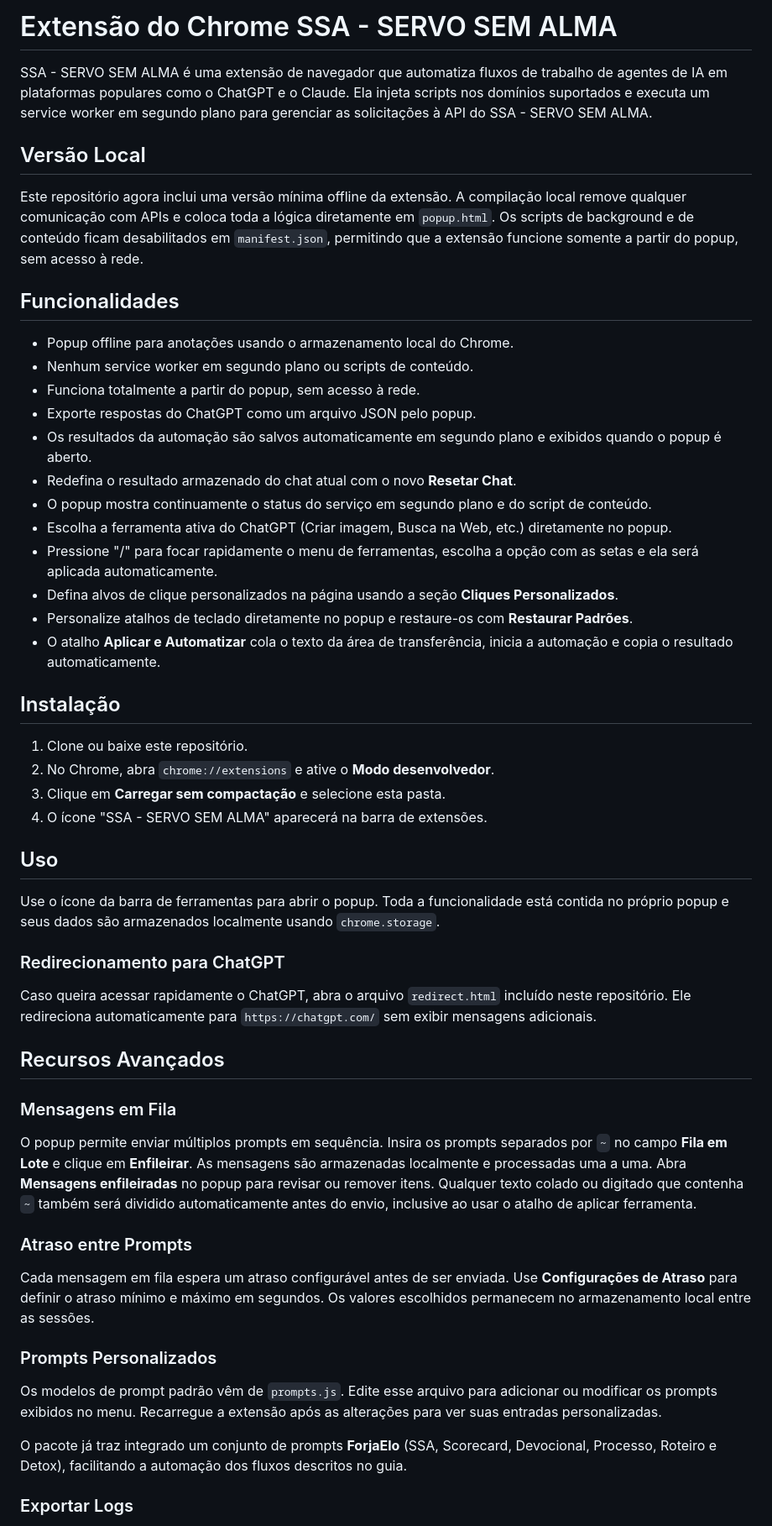
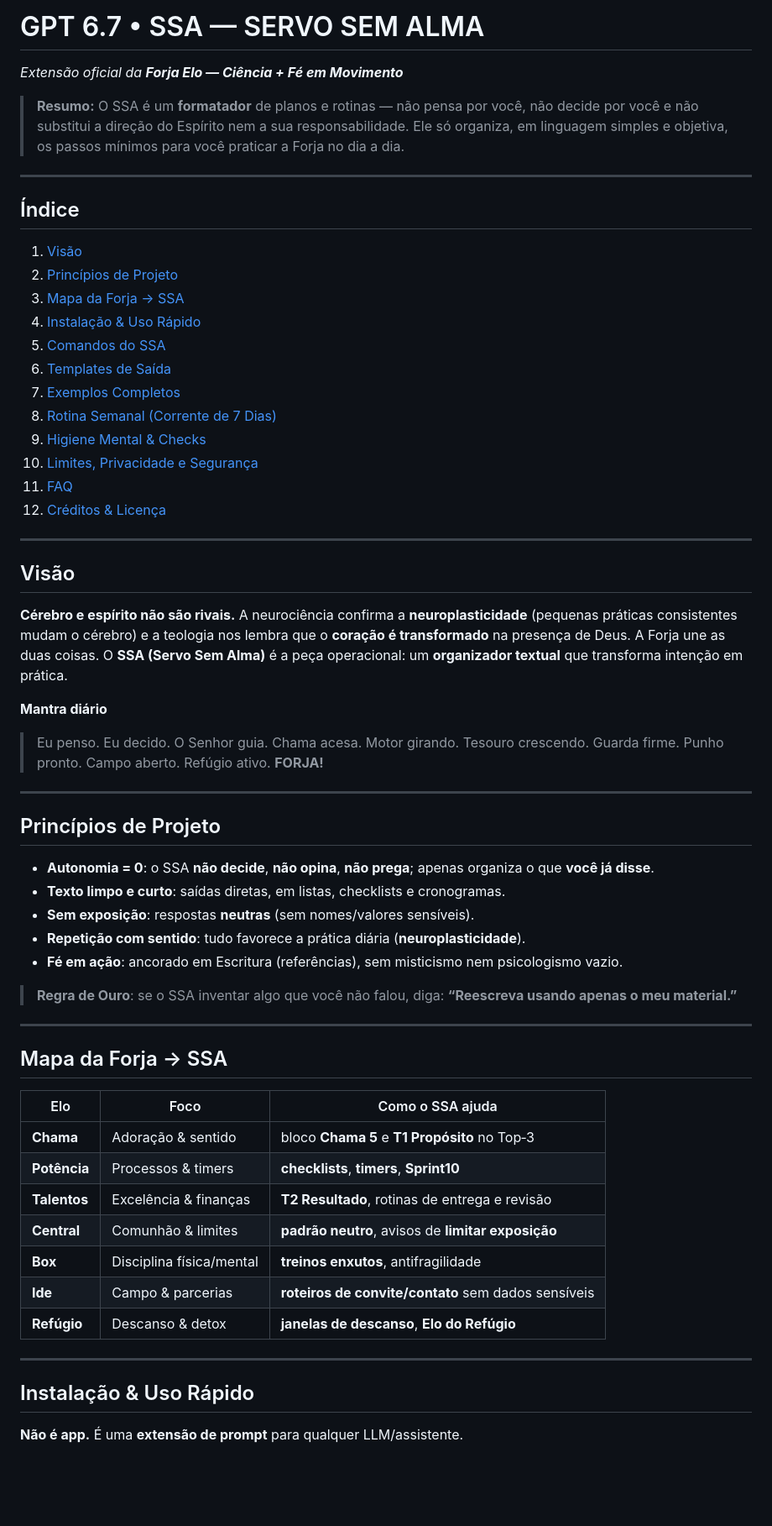
Before and after one commit to neodigitaldirectresponse/ForjaElo-new-01, a Markdown page: README.md, the part around one of its changes. Shown at 84% size. Rendered like a GitHub page; blank space fills up the shorter version.

Commit message:
docs: update SSA README

```diff
--- a/README.md
+++ b/README.md
@@ -1,56 +1,68 @@
-# Extensão do Chrome SSA - SERVO SEM ALMA
+# GPT 6.7 • SSA — SERVO SEM ALMA
 
-SSA - SERVO SEM ALMA é uma extensão de navegador que automatiza fluxos de trabalho de agentes de IA em plataformas populares como o ChatGPT e o Claude. Ela injeta scripts nos domínios suportados e executa um service worker em segundo plano para gerenciar as solicitações à API do SSA - SERVO SEM ALMA.
+*Extensão oficial da **Forja Elo — Ciência + Fé em Movimento***
 
-## Versão Local
+> **Resumo:** O SSA é um **formatador** de planos e rotinas — não pensa por você, não decide por você e não substitui a direção do Espírito nem a sua responsabilidade. Ele só organiza, em linguagem simples e objetiva, os passos mínimos para você praticar a Forja no dia a dia.
 
-Este repositório agora inclui uma versão mínima offline da extensão. A compilação local remove qualquer comunicação com APIs e coloca toda a lógica diretamente em `popup.html`. Os scripts de background e de conteúdo ficam desabilitados em `manifest.json`, permitindo que a extensão funcione somente a partir do popup, sem acesso à rede.
+---
 
-## Funcionalidades
+## Índice
 
-- Popup offline para anotações usando o armazenamento local do Chrome.
-- Nenhum service worker em segundo plano ou scripts de conteúdo.
-- Funciona totalmente a partir do popup, sem acesso à rede.
-- Exporte respostas do ChatGPT como um arquivo JSON pelo popup.
-- Os resultados da automação são salvos automaticamente em segundo plano e exibidos quando o popup é aberto.
-- Redefina o resultado armazenado do chat atual com o novo **Resetar Chat**.
-- O popup mostra continuamente o status do serviço em segundo plano e do script de conteúdo.
-- Escolha a ferramenta ativa do ChatGPT (Criar imagem, Busca na Web, etc.) diretamente no popup.
-- Pressione "/" para focar rapidamente o menu de ferramentas, escolha a opção com as setas e ela será aplicada automaticamente.
-- Defina alvos de clique personalizados na página usando a seção **Cliques Personalizados**.
-- Personalize atalhos de teclado diretamente no popup e restaure-os com **Restaurar Padrões**.
-- O atalho **Aplicar e Automatizar** cola o texto da área de transferência, inicia a automação e copia o resultado automaticamente.
+1. [Visão](#visão)
+2. [Princípios de Projeto](#princípios-de-projeto)
+3. [Mapa da Forja → SSA](#mapa-da-forja--ssa)
+4. [Instalação & Uso Rápido](#instalação--uso-rápido)
+5. [Comandos do SSA](#comandos-do-ssa)
+6. [Templates de Saída](#templates-de-saída)
+7. [Exemplos Completos](#exemplos-completos)
+8. [Rotina Semanal (Corrente de 7 Dias)](#rotina-semanal-corrente-de-7-dias)
+9. [Higiene Mental & Checks](#higiene-mental--checks)
+10. [Limites, Privacidade e Segurança](#limites-privacidade-e-segurança)
+11. [FAQ](#faq)
+12. [Créditos & Licença](#créditos--licença)
 
-## Instalação
+---
 
-1. Clone ou baixe este repositório.
-2. No Chrome, abra `chrome://extensions` e ative o **Modo desenvolvedor**.
-3. Clique em **Carregar sem compactação** e selecione esta pasta.
-4. O ícone "SSA - SERVO SEM ALMA" aparecerá na barra de extensões.
+## Visão
 
-## Uso
+**Cérebro e espírito não são rivais.** A neurociência confirma a **neuroplasticidade** (pequenas práticas consistentes mudam o cérebro) e a teologia nos lembra que o **coração é transformado** na presença de Deus. A Forja une as duas coisas. O **SSA (Servo Sem Alma)** é a peça operacional: um **organizador textual** que transforma intenção em prática.
 
-Use o ícone da barra de ferramentas para abrir o popup. Toda a funcionalidade está contida no próprio popup e seus dados são armazenados localmente usando `chrome.storage`.
+**Mantra diário**
 
-### Redirecionamento para ChatGPT
+> Eu penso. Eu decido. O Senhor guia.
+> Chama acesa. Motor girando. Tesouro crescendo. Guarda firme.
+> Punho pronto. Campo aberto. Refúgio ativo. **FORJA!**
 
-Caso queira acessar rapidamente o ChatGPT, abra o arquivo `redirect.html` incluído neste repositório. Ele redireciona automaticamente para `https://chatgpt.com/` sem exibir mensagens adicionais.
+---
 
-## Recursos Avançados
+## Princípios de Projeto
 
-### Mensagens em Fila
+* **Autonomia = 0**: o SSA **não decide**, **não opina**, **não prega**; apenas organiza o que **você já disse**.
+* **Texto limpo e curto**: saídas diretas, em listas, checklists e cronogramas.
+* **Sem exposição**: respostas **neutras** (sem nomes/valores sensíveis).
+* **Repetição com sentido**: tudo favorece a prática diária (**neuroplasticidade**).
+* **Fé em ação**: ancorado em Escritura (referências), sem misticismo nem psicologismo vazio.
 
-O popup permite enviar múltiplos prompts em sequência. Insira os prompts separados por `~` no campo **Fila em Lote** e clique em **Enfileirar**. As mensagens são armazenadas localmente e processadas uma a uma. Abra **Mensagens enfileiradas** no popup para revisar ou remover itens. Qualquer texto colado ou digitado que contenha `~` também será dividido automaticamente antes do envio, inclusive ao usar o atalho de aplicar ferramenta.
+> **Regra de Ouro**: se o SSA inventar algo que você não falou, diga:
+> **“Reescreva usando apenas o meu material.”**
 
-### Atraso entre Prompts
+---
 
-Cada mensagem em fila espera um atraso configurável antes de ser enviada. Use **Configurações de Atraso** para definir o atraso mínimo e máximo em segundos. Os valores escolhidos permanecem no armazenamento local entre as sessões.
+## Mapa da Forja → SSA
 
-### Prompts Personalizados
+| Elo          | Foco                     | Como o SSA ajuda                                    |
+| ------------ | ------------------------ | --------------------------------------------------- |
+| **Chama**    | Adoração & sentido       | bloco **Chama 5** e **T1 Propósito** no Top‑3       |
+| **Potência** | Processos & timers       | **checklists**, **timers**, **Sprint10**            |
+| **Talentos** | Excelência & finanças    | **T2 Resultado**, rotinas de entrega e revisão      |
+| **Central**  | Comunhão & limites       | **padrão neutro**, avisos de **limitar exposição**  |
+| **Box**      | Disciplina física/mental | **treinos enxutos**, antifragilidade                |
+| **Ide**      | Campo & parcerias        | **roteiros de convite/contato** sem dados sensíveis |
+| **Refúgio**  | Descanso & detox         | **janelas de descanso**, **Elo do Refúgio**         |
 
-Os modelos de prompt padrão vêm de `prompts.js`. Edite esse arquivo para adicionar ou modificar os prompts exibidos no menu. Recarregue a extensão após as alterações para ver suas entradas personalizadas.
+---
 
-O pacote já traz integrado um conjunto de prompts **ForjaElo** (SSA, Scorecard, Devocional, Processo, Roteiro e Detox), facilitando a automação dos fluxos descritos no guia.
+## Instalação & Uso Rápido
 
-### Exportar Logs
+**Não é app.** É uma **extensão de prompt** para qualquer LLM/assistente.
 
```
Also changed, not shown: other parts of README.md (+224 -78 lines).
